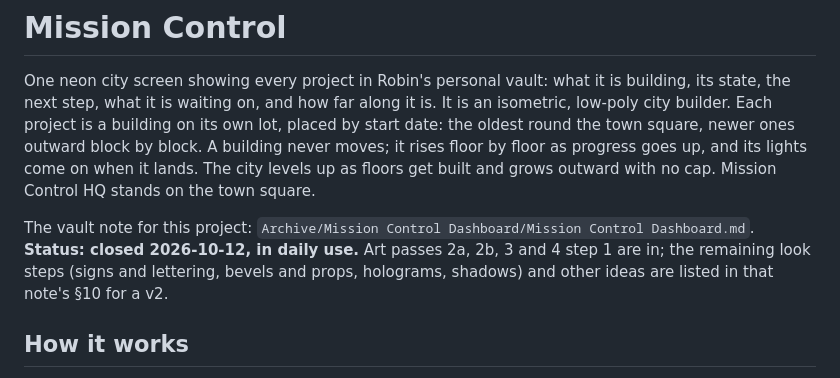
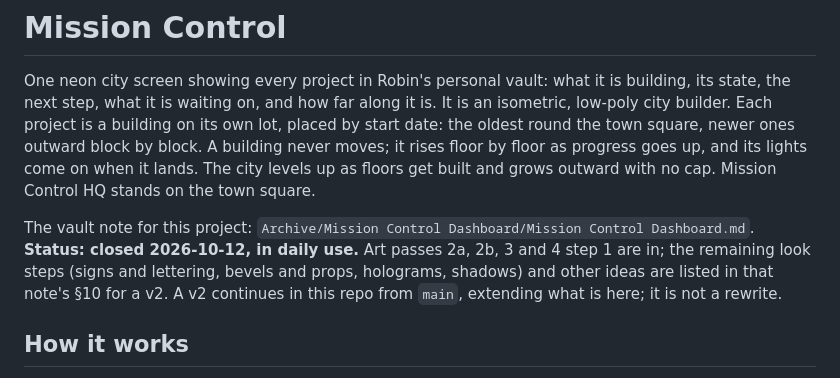
Before and after one commit to robintwhite/mission-control, a Markdown page: README.md, the part around the change. GitHub-like rendering.

Commit message:
README: a v2 continues in this repo from main
Co-Authored-By: Claude Fable 5.1 <noreply@anthropic.com>
Claude-Session: https://claude.ai/code/session_01BjnksPNcmVXz13Ygfqeh2n

```diff
--- a/README.md
+++ b/README.md
@@ -2,7 +2,7 @@
 
 One neon city screen showing every project in Robin's personal vault: what it is building, its state, the next step, what it is waiting on, and how far along it is. It is an isometric, low-poly city builder. Each project is a building on its own lot, placed by start date: the oldest round the town square, newer ones outward block by block. A building never moves; it rises floor by floor as progress goes up, and its lights come on when it lands. The city levels up as floors get built and grows outward with no cap. Mission Control HQ stands on the town square.
 
-The vault note for this project: `Archive/Mission Control Dashboard/Mission Control Dashboard.md`. **Status: closed 2026-10-12, in daily use.** Art passes 2a, 2b, 3 and 4 step 1 are in; the remaining look steps (signs and lettering, bevels and props, holograms, shadows) and other ideas are listed in that note's §10 for a v2.
+The vault note for this project: `Archive/Mission Control Dashboard/Mission Control Dashboard.md`. **Status: closed 2026-10-12, in daily use.** Art passes 2a, 2b, 3 and 4 step 1 are in; the remaining look steps (signs and lettering, bevels and props, holograms, shadows) and other ideas are listed in that note's §10 for a v2. A v2 continues in this repo from `main`, extending what is here; it is not a rewrite.
 
 ## How it works
 
```
